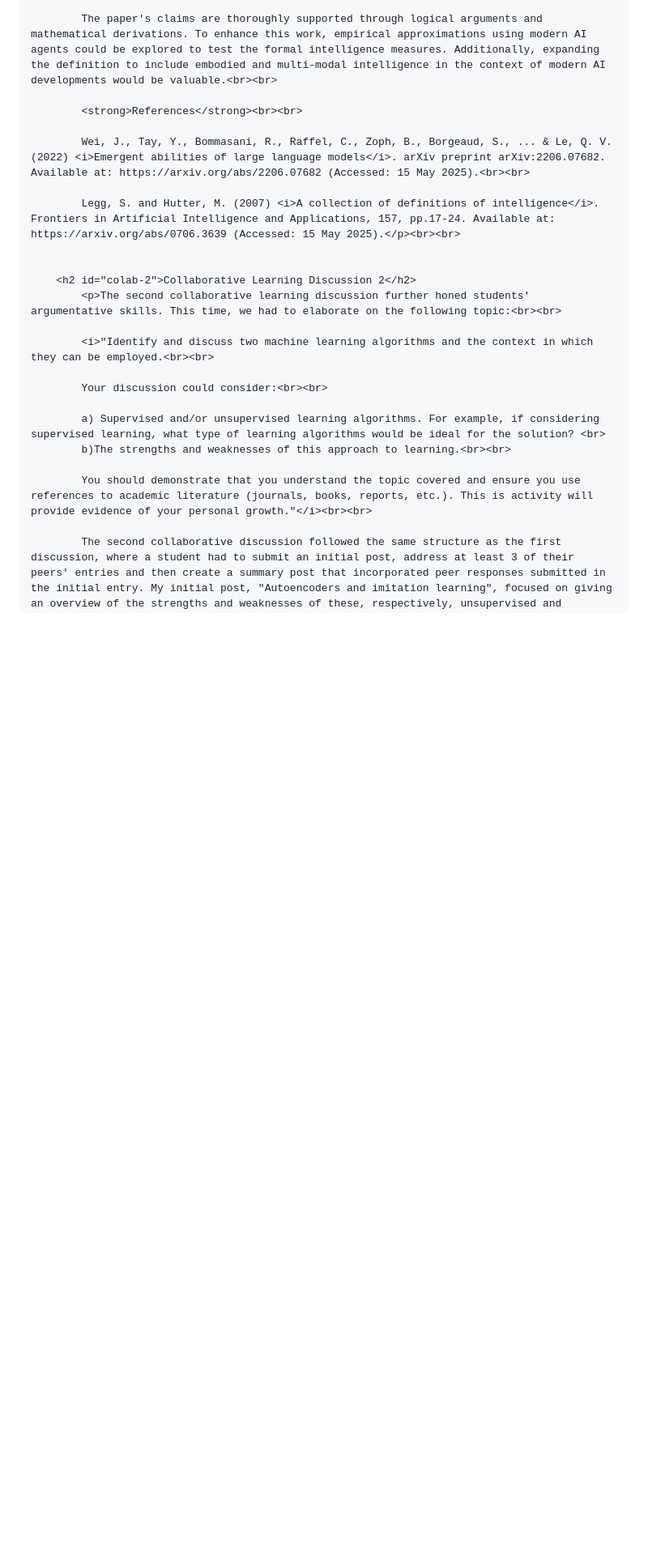
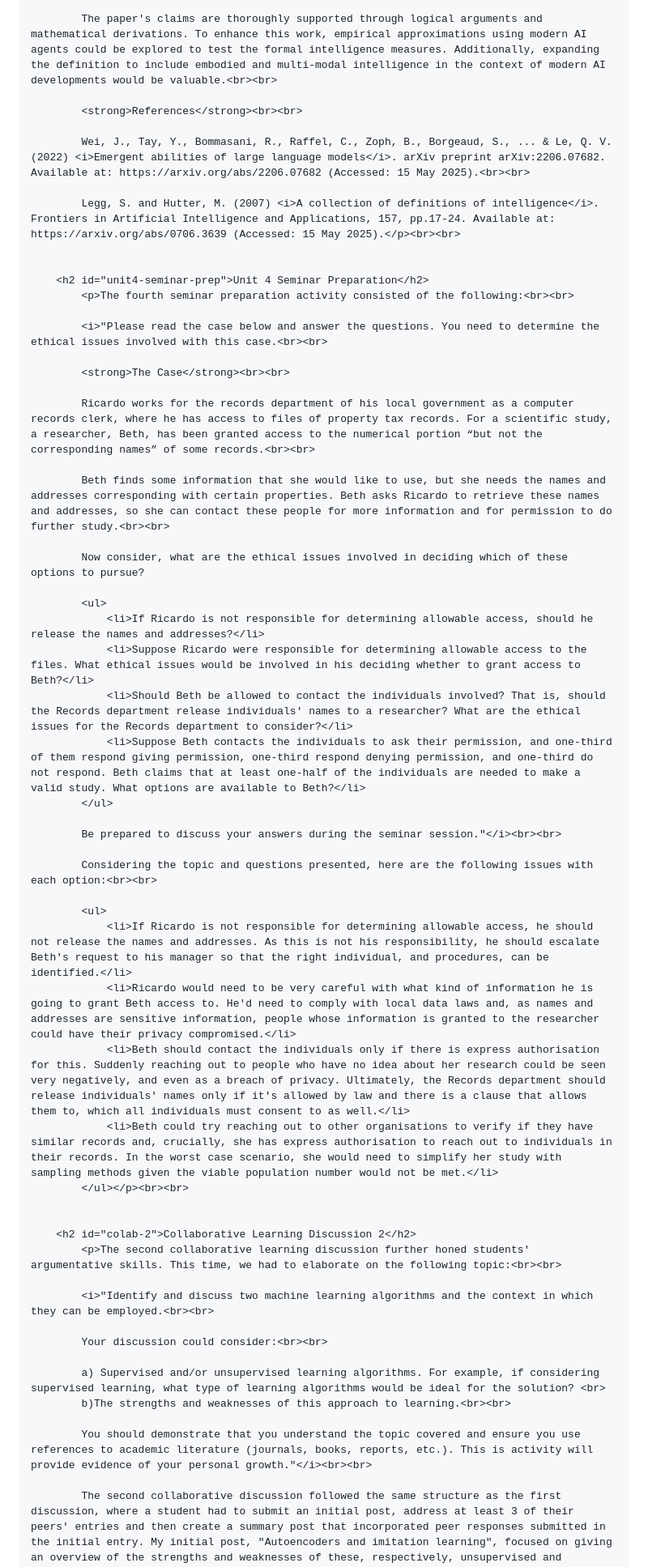
Before and after one commit to pereirarodrigo/eportfolio, a Markdown page: pages/subjects/research_methods_and_prof_practice.md, the part around one of its changes. Shown at 81% size. Drawn GitHub-style; blank space fills up the shorter version.

Commit message:
Updated the "Research Methods and Professional Practice" module page

```diff
--- a/pages/subjects/research_methods_and_prof_practice.md
+++ b/pages/subjects/research_methods_and_prof_practice.md
@@ -241,6 +242,38 @@
             Legg, S. and Hutter, M. (2007) <i>A collection of definitions of intelligence</i>. Frontiers in Artificial Intelligence and Applications, 157, pp.17-24. Available at: https://arxiv.org/abs/0706.3639 (Accessed: 15 May 2025).</p><br><br>
 
 
+        <h2 id="unit4-seminar-prep">Unit 4 Seminar Preparation</h2>
+            <p>The fourth seminar preparation activity consisted of the following:<br><br>
+
+            <i>"Please read the case below and answer the questions. You need to determine the ethical issues involved with this case.<br><br>
+
+            <strong>The Case</strong><br><br>
+
+            Ricardo works for the records department of his local government as a computer records clerk, where he has access to files of property tax records. For a scientific study, a researcher, Beth, has been granted access to the numerical portion “but not the corresponding names” of some records.<br><br>
+
+            Beth finds some information that she would like to use, but she needs the names and addresses corresponding with certain properties. Beth asks Ricardo to retrieve these names and addresses, so she can contact these people for more information and for permission to do further study.<br><br>
+
+            Now consider, what are the ethical issues involved in deciding which of these options to pursue?
+
+            <ul>
+                <li>If Ricardo is not responsible for determining allowable access, should he release the names and addresses?</li>
+                <li>Suppose Ricardo were responsible for determining allowable access to the files. What ethical issues would be involved in his deciding whether to grant access to Beth?</li>
+                <li>Should Beth be allowed to contact the individuals involved? That is, should the Records department release individuals' names to a researcher? What are the ethical issues for the Records department to consider?</li>
+                <li>Suppose Beth contacts the individuals to ask their permission, and one-third of them respond giving permission, one-third respond denying permission, and one-third do not respond. Beth claims that at least one-half of the individuals are needed to make a valid study. What options are available to Beth?</li>
+            </ul>
+
+            Be prepared to discuss your answers during the seminar session."</i><br><br>
+
+            Considering the topic and questions presented, here are the following issues with each option:<br><br>
+
+            <ul>
+                <li>If Ricardo is not responsible for determining allowable access, he should not release the names and addresses. As this is not his responsibility, he should escalate Beth's request to his manager so that the right individual, and procedures, can be identified.</li>
+                <li>Ricardo would need to be very careful with what kind of information he is going to grant Beth access to. He'd need to comply with local data laws and, as names and addresses are sensitive information, people whose information is granted to the researcher could have their privacy compromised.</li>
+                <li>Beth should contact the individuals only if there is express authorisation for this. Suddenly reaching out to people who have no idea about her research could be seen very negatively, and even as a breach of privacy. Ultimately, the Records department should release individuals' names only if it's allowed by law and there is a clause that allows them to, which all individuals must consent to as well.</li>
+                <li>Beth could try reaching out to other organisations to verify if they have similar records and, crucially, she has express authorisation to reach out to individuals in their records. In the worst case scenario, she would need to simplify her study with sampling methods given the viable population number would not be met.</li>
+            </ul></p><br><br>
+
+
         <h2 id="colab-2">Collaborative Learning Discussion 2</h2>
             <p>The second collaborative learning discussion further honed students' argumentative skills. This time, we had to elaborate on the following topic:<br><br>
 
```
Also changed, not shown: other parts of pages/subjects/research_methods_and_prof_practice.md (+1 -0 lines).
